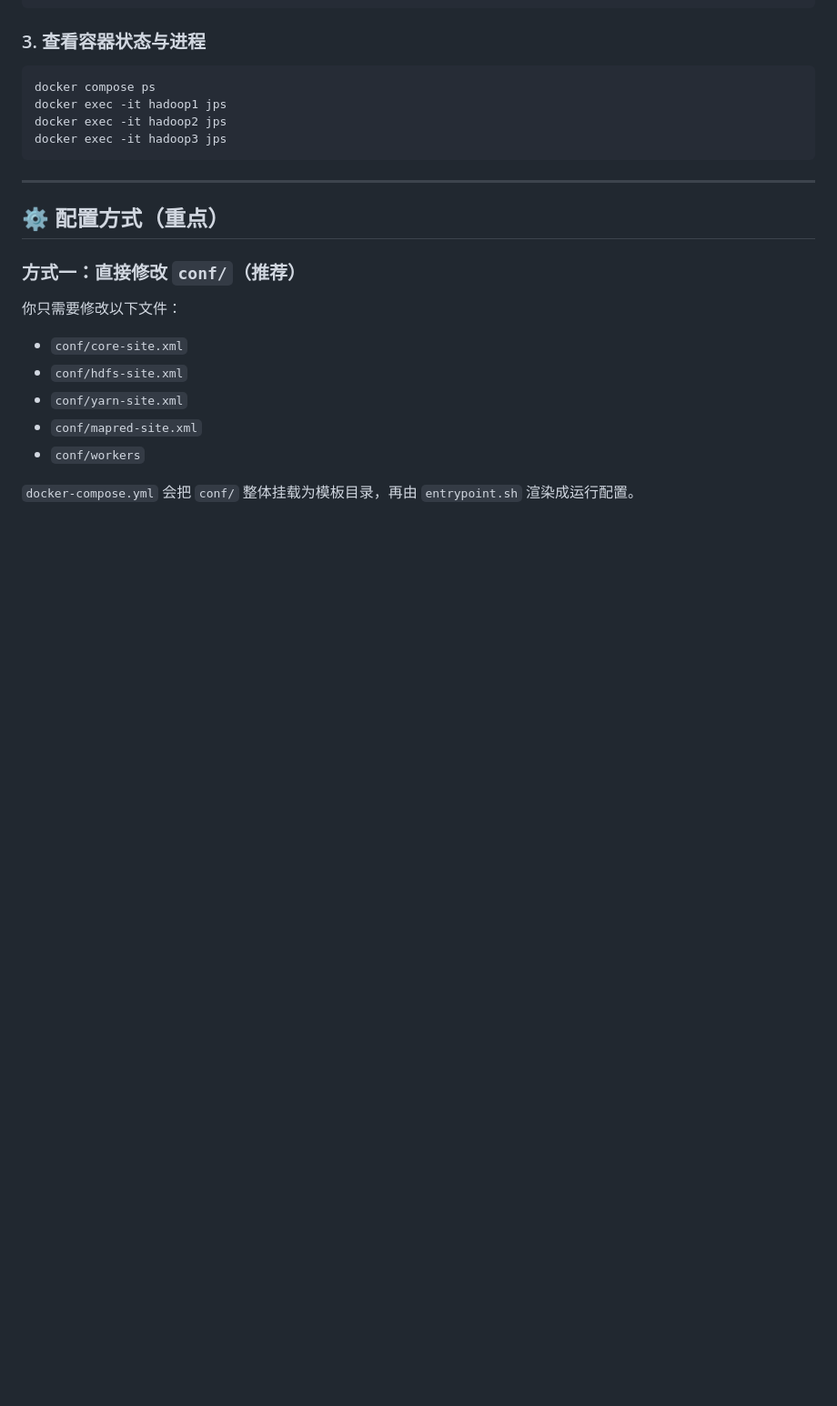
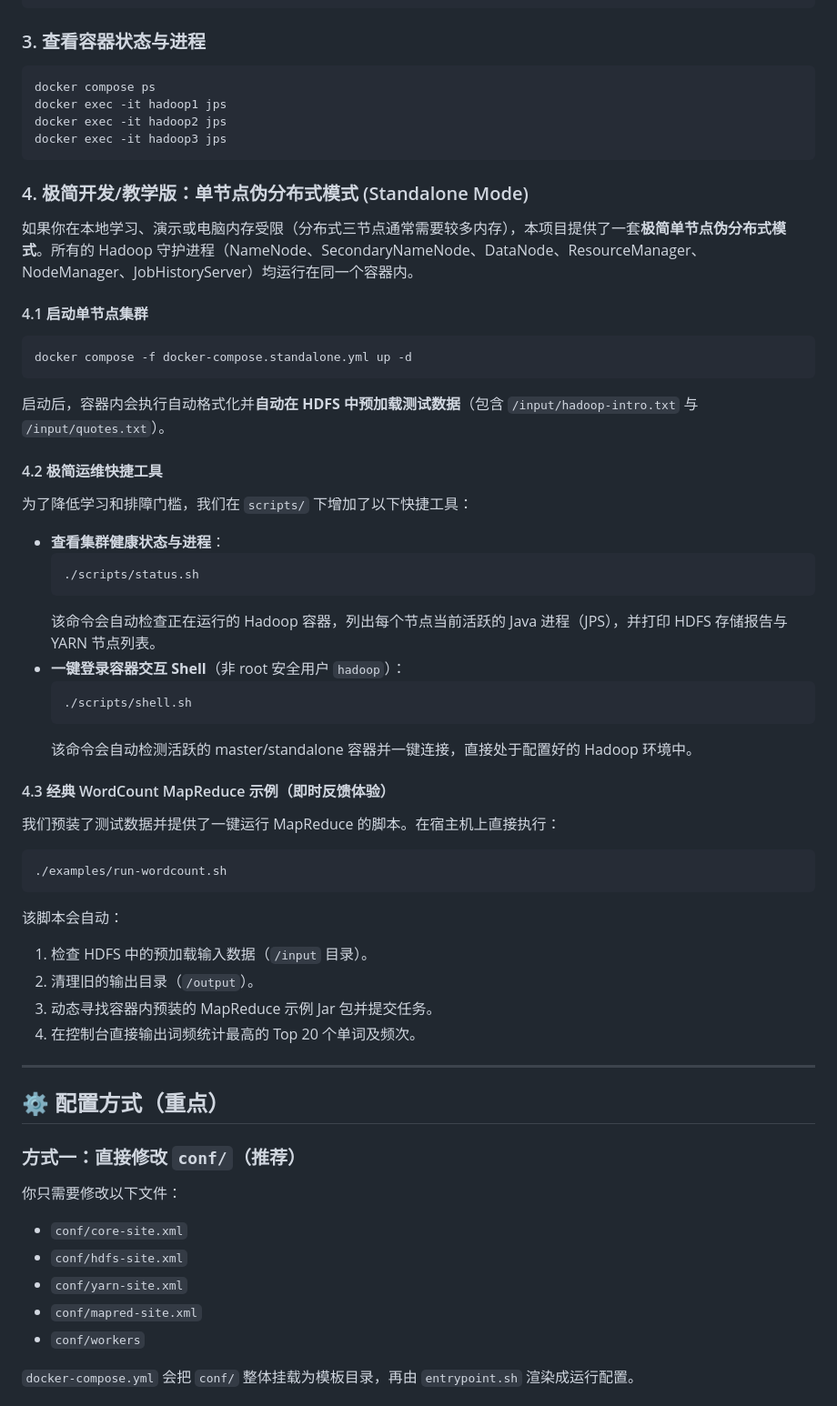
Before and after one commit to QianQIUlp/dockder-hadoop-cluster, a Markdown page: README.md, the part around one of its changes. Shown at 91% size. Rendered like a GitHub page; blank space fills up the shorter version.

````diff
--- a/README.md
+++ b/README.md
@@ -180,6 +185,40 @@ docker exec -it hadoop1 jps
 docker exec -it hadoop2 jps
 docker exec -it hadoop3 jps
 ```
+
+### 4. 极简开发/教学版：单节点伪分布式模式 (Standalone Mode)
+
+如果你在本地学习、演示或电脑内存受限（分布式三节点通常需要较多内存），本项目提供了一套**极简单节点伪分布式模式**。所有的 Hadoop 守护进程（NameNode、SecondaryNameNode、DataNode、ResourceManager、NodeManager、JobHistoryServer）均运行在同一个容器内。
+
+#### 4.1 启动单节点集群
+```bash
+docker compose -f docker-compose.standalone.yml up -d
+```
+启动后，容器内会执行自动格式化并**自动在 HDFS 中预加载测试数据**（包含 `/input/hadoop-intro.txt` 与 `/input/quotes.txt`）。
+
+#### 4.2 极简运维快捷工具
+为了降低学习和排障门槛，我们在 `scripts/` 下增加了以下快捷工具：
+- **查看集群健康状态与进程**：
+  ```bash
+  ./scripts/status.sh
+  ```
+  该命令会自动检查正在运行的 Hadoop 容器，列出每个节点当前活跃的 Java 进程（JPS），并打印 HDFS 存储报告与 YARN 节点列表。
+- **一键登录容器交互 Shell**（非 root 安全用户 `hadoop`）：
+  ```bash
+  ./scripts/shell.sh
+  ```
+  该命令会自动检测活跃的 master/standalone 容器并一键连接，直接处于配置好的 Hadoop 环境中。
+
+#### 4.3 经典 WordCount MapReduce 示例（即时反馈体验）
+我们预装了测试数据并提供了一键运行 MapReduce 的脚本。在宿主机上直接执行：
+```bash
+./examples/run-wordcount.sh
+```
+该脚本会自动：
+1. 检查 HDFS 中的预加载输入数据（`/input` 目录）。
+2. 清理旧的输出目录（`/output`）。
+3. 动态寻找容器内预装的 MapReduce 示例 Jar 包并提交任务。
+4. 在控制台直接输出词频统计最高的 Top 20 个单词及频次。
 
 ---
 
````
Also changed, not shown: other parts of README.md (+7 -2 lines), README_EN.md (+40 -1 lines).
